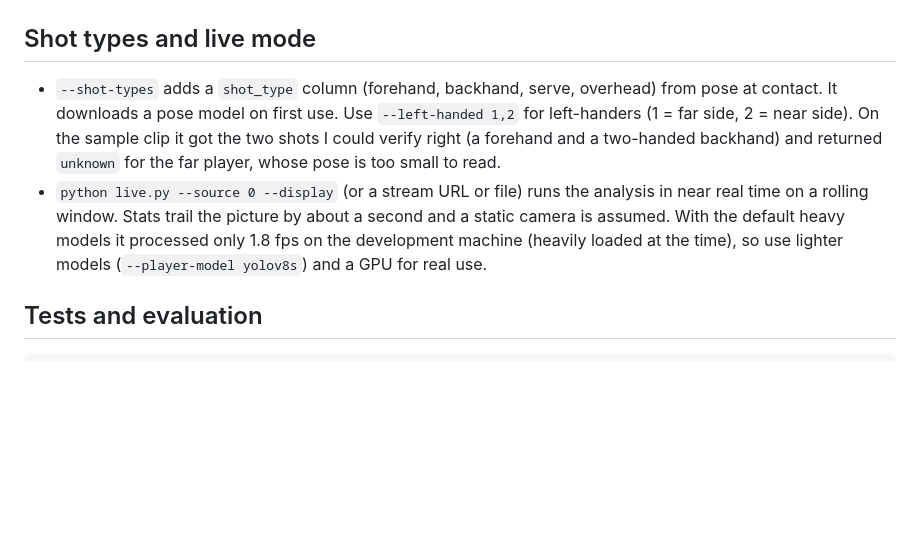
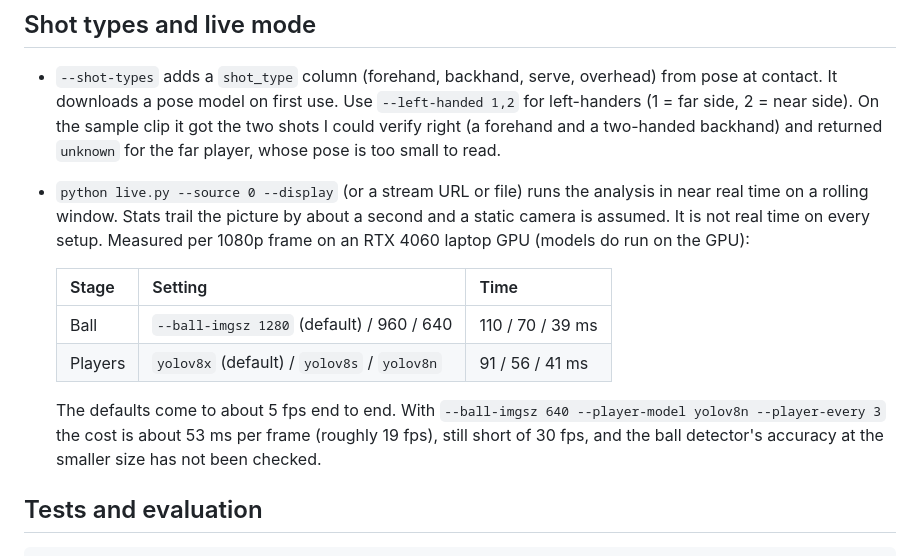
Before and after one commit to divyanshg03/Real-time-tennis-analysis, a Markdown page: README.md, the part around the change. Rendered like a GitHub page; blank space fills up the shorter version.

Commit message:
Document measured live-mode cost per stage
Per-frame timings on an RTX 4060 laptop GPU for the ball and player models at several settings, and what they add up to. Replaces a vague warning that was based on a run made while the machine was short of memory.

```diff
--- a/README.md
+++ b/README.md
@@ -59,8 +59,16 @@ changing the video or model recomputes instead of silently reusing stale results
   shots I could verify right (a forehand and a two-handed backhand) and returned `unknown` for the far player, whose pose is too
   small to read.
 * `python live.py --source 0 --display` (or a stream URL or file) runs the analysis in near real time on a rolling window. Stats
-  trail the picture by about a second and a static camera is assumed. With the default heavy models it processed only 1.8 fps on
-  the development machine (heavily loaded at the time), so use lighter models (`--player-model yolov8s`) and a GPU for real use.
+  trail the picture by about a second and a static camera is assumed. It is not real time on every setup. Measured per 1080p frame on
+  an RTX 4060 laptop GPU (models do run on the GPU):
+
+  | Stage | Setting | Time |
+  |---|---|---|
+  | Ball | `--ball-imgsz 1280` (default) / 960 / 640 | 110 / 70 / 39 ms |
+  | Players | `yolov8x` (default) / `yolov8s` / `yolov8n` | 91 / 56 / 41 ms |
+
+  The defaults come to about 5 fps end to end. With `--ball-imgsz 640 --player-model yolov8n --player-every 3` the cost is about
+  53 ms per frame (roughly 19 fps), still short of 30 fps, and the ball detector's accuracy at the smaller size has not been checked.
 
 ## Tests and evaluation
 
```
